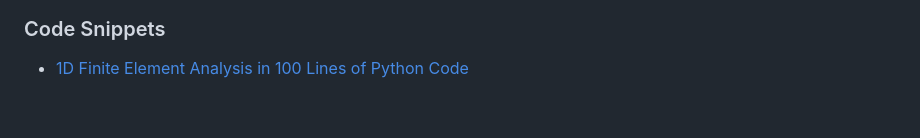
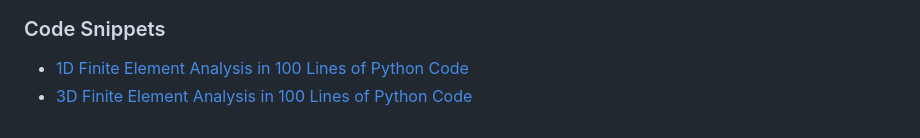
Before and after one commit to adtzlr/adtzlr, a Markdown page: README.md, the part around the change. Drawn GitHub-style.

Commit message:
Add minimal 100 lines 3d-FEA code snippet

```diff
--- a/README.md
+++ b/README.md
@@ -26,3 +26,4 @@ I'm convinced that static input files 🖨️ which are passed to a standalone f
 ### Code Snippets
 
 - [1D Finite Element Analysis in 100 Lines of Python Code](https://gist.github.com/adtzlr/8273013eaf56555da04e817650fd6abe)
+- [3D Finite Element Analysis in 100 Lines of Python Code](https://gist.github.com/adtzlr/de84b7dbd841fa88ede7d310e156d1e6)
```
